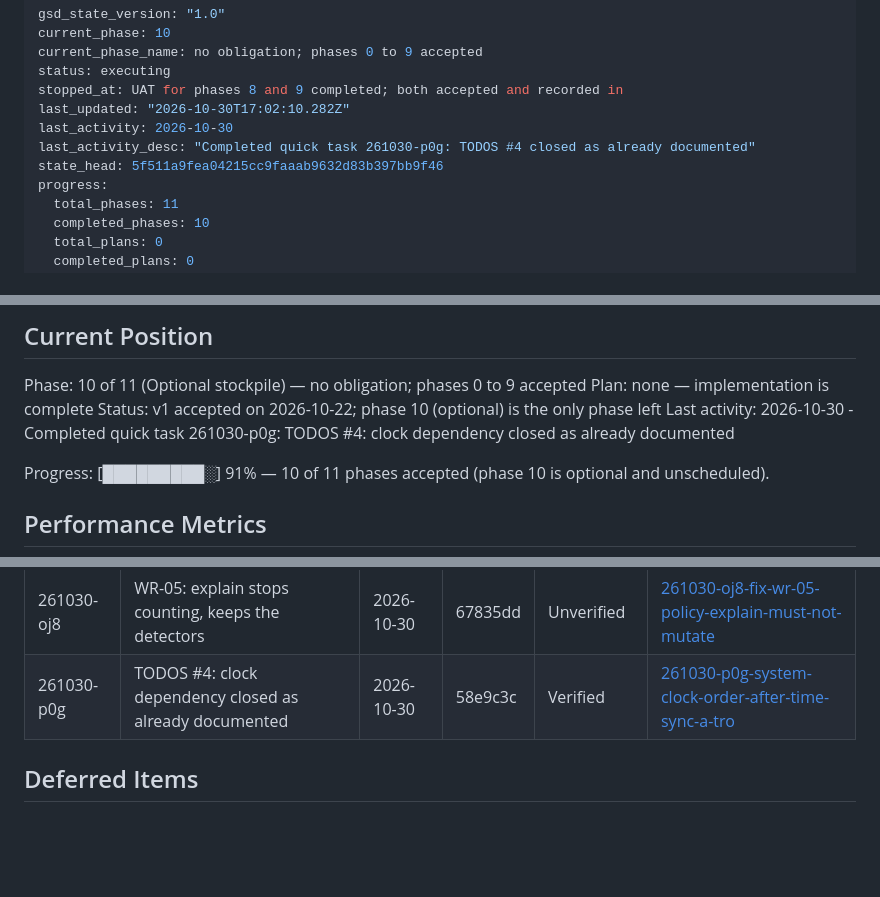
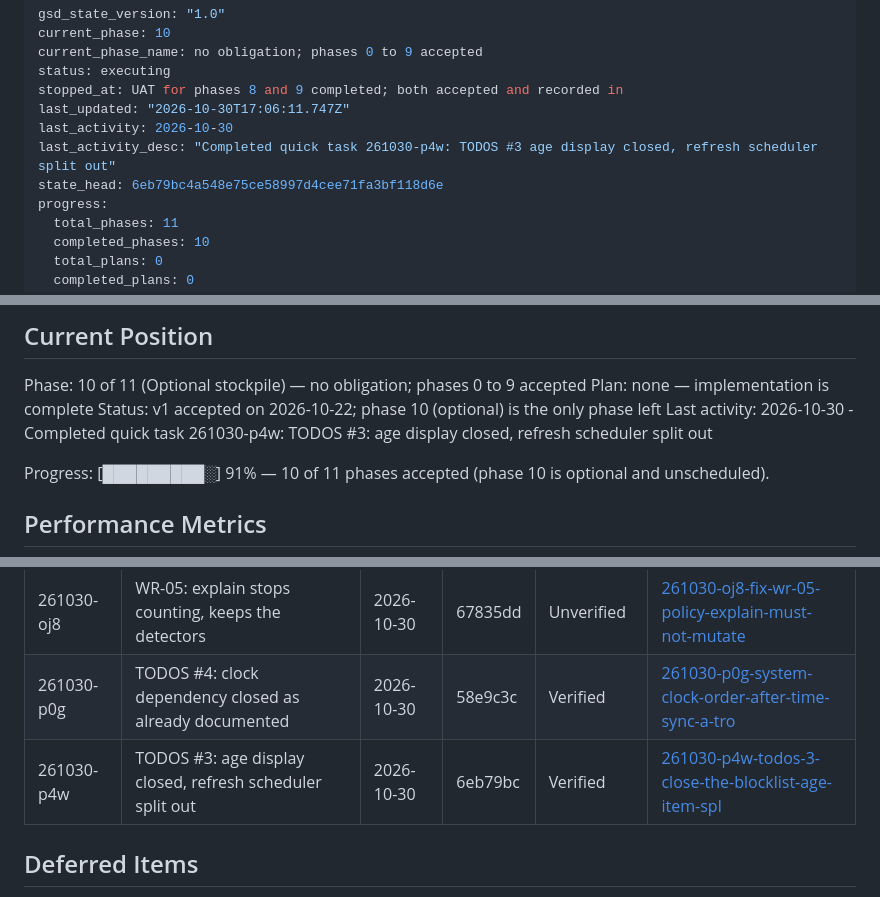
Before and after one commit to florianpunz/AlpenDNS, a Markdown page: .planning/STATE.md, 3 parts joined by grey strips. Rendered like a GitHub page; blank space fills up the shorter version.

Commit message:
docs(quick-261030-p4w): record the task in STATE.md

```diff
--- a/.planning/STATE.md
+++ b/.planning/STATE.md
@@ -4,10 +4,10 @@ current_phase: 10
 current_phase_name: no obligation; phases 0 to 9 accepted
 status: executing
 stopped_at: UAT for phases 8 and 9 completed; both accepted and recorded in
-last_updated: "2026-10-30T17:02:10.282Z"
+last_updated: "2026-10-30T17:06:11.747Z"
 last_activity: 2026-10-30
-last_activity_desc: "Completed quick task 261030-p0g: TODOS #4 closed as already documented"
-state_head: 5f511a9fea04215cc9faaab9632d83b397bb9f46
+last_activity_desc: "Completed quick task 261030-p4w: TODOS #3 age display closed, refresh scheduler split out"
+state_head: 6eb79bc4a548e75ce58997d4cee71fa3bf118d6e
 progress:
   total_phases: 11
   completed_phases: 10
@@ -33,7 +33,7 @@ optional stockpile.
 Phase: 10 of 11 (Optional stockpile) — no obligation; phases 0 to 9 accepted
 Plan: none — implementation is complete
 Status: v1 accepted on 2026-10-22; phase 10 (optional) is the only phase left
-Last activity: 2026-10-30 - Completed quick task 261030-p0g: TODOS #4: clock dependency closed as already documented
+Last activity: 2026-10-30 - Completed quick task 261030-p4w: TODOS #3: age display closed, refresh scheduler split out
 
 Progress: [█████████░] 91% — 10 of 11 phases accepted (phase 10 is optional and
 unscheduled).
@@ -114,6 +114,7 @@ Recent decisions affecting current work:
 | 261022-t0a | A blocked-by-AlpenDNS page for sinkholed names | 2026-10-22 | 6428402 | Needs Review | [261022-t0a-add-a-blocked-by-alpendns-local-website-](./quick/261022-t0a-add-a-blocked-by-alpendns-local-website-/) |
 | 261030-oj8 | WR-05: explain stops counting, keeps the detectors | 2026-10-30 | 67835dd | Unverified | [261030-oj8-fix-wr-05-policy-explain-must-not-mutate](./quick/261030-oj8-fix-wr-05-policy-explain-must-not-mutate/) |
 | 261030-p0g | TODOS #4: clock dependency closed as already documented | 2026-10-30 | 58e9c3c | Verified | [261030-p0g-system-clock-order-after-time-sync-a-tro](./quick/261030-p0g-system-clock-order-after-time-sync-a-tro/) |
+| 261030-p4w | TODOS #3: age display closed, refresh scheduler split out | 2026-10-30 | 6eb79bc | Verified | [261030-p4w-todos-3-close-the-blocklist-age-item-spl](./quick/261030-p4w-todos-3-close-the-blocklist-age-item-spl/) |
 
 ## Deferred Items
 
```
